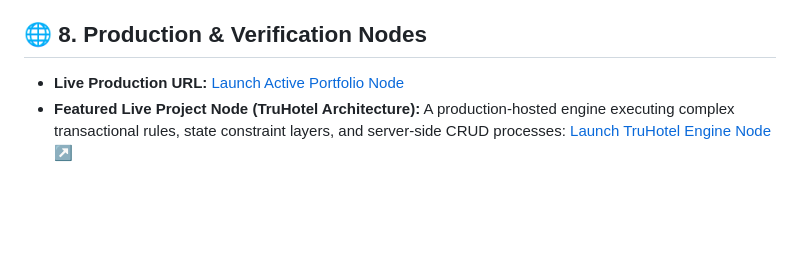
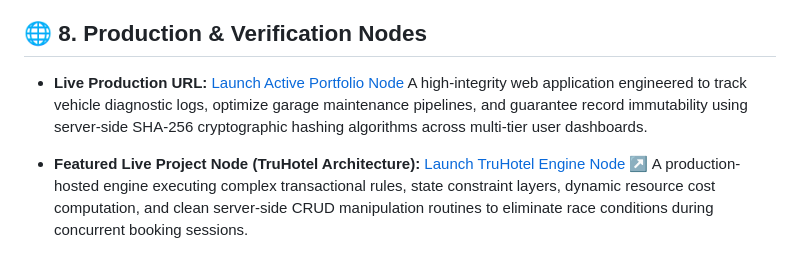
Before and after one commit to amirfaisal01/Amir-Faisal-Portfolio, a Markdown page: README.md, the part around the change. Rendered like a GitHub page; blank space fills up the shorter version.

```diff
--- a/README.md
+++ b/README.md
@@ -127,4 +127,7 @@ Once the terminal activates the listener node, launch your browser and navigate
 ## 🌐 8. Production & Verification Nodes
 
 - **Live Production URL:** [Launch Active Portfolio Node](https://077348.unisza.work/CarMaintenanceRecord/)
-- **Featured Live Project Node (TruHotel Architecture):** A production-hosted engine executing complex transactional rules, state constraint layers, and server-side CRUD processes: [Launch TruHotel Engine Node ↗](https://077348.unisza.work/truhotel/)
+  A high-integrity web application engineered to track vehicle diagnostic logs, optimize garage maintenance pipelines, and guarantee record immutability using server-side SHA-256 cryptographic hashing algorithms across multi-tier user dashboards.
+
+- **Featured Live Project Node (TruHotel Architecture):** [Launch TruHotel Engine Node ↗](https://077348.unisza.work/truhotel/)
+  A production-hosted engine executing complex transactional rules, state constraint layers, dynamic resource cost computation, and clean server-side CRUD manipulation routines to eliminate race conditions during concurrent booking sessions.
```
